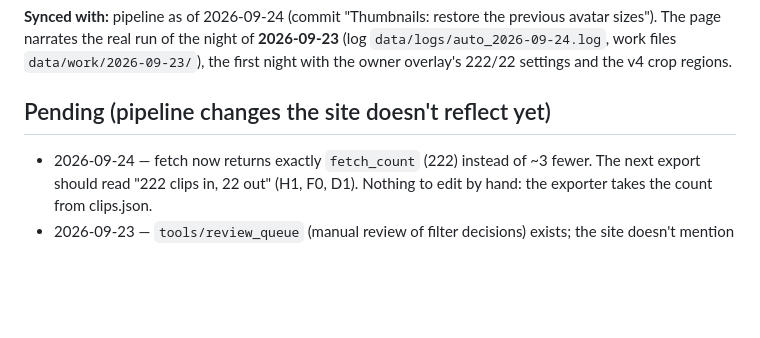
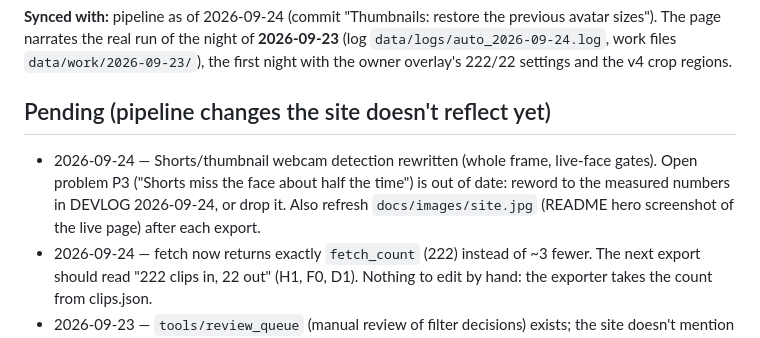
Before and after one commit to Kemonoo/lol-highlights-pipeline, a Markdown page: docs/SITE.md, the part around the change. GitHub-like rendering; blank space fills up the shorter version.

```diff
--- a/docs/SITE.md
+++ b/docs/SITE.md
@@ -17,6 +17,10 @@ with the owner overlay's 222/22 settings and the v4 crop regions.
 
 ## Pending (pipeline changes the site doesn't reflect yet)
 
+- 2026-09-24 — Shorts/thumbnail webcam detection rewritten (whole frame, live-face
+  gates). Open problem P3 ("Shorts miss the face about half the time") is out of date:
+  reword to the measured numbers in DEVLOG 2026-09-24, or drop it. Also refresh
+  `docs/images/site.jpg` (README hero screenshot of the live page) after each export.
 - 2026-09-24 — fetch now returns exactly `fetch_count` (222) instead of ~3 fewer.
   The next export should read "222 clips in, 22 out" (H1, F0, D1). Nothing to edit by
   hand: the exporter takes the count from clips.json.
```
Also changed, not shown: README.md (+9 -10 lines), docs/DEVLOG.md (+24 -0 lines), docs/images/site.jpg (added), 3 other files.
